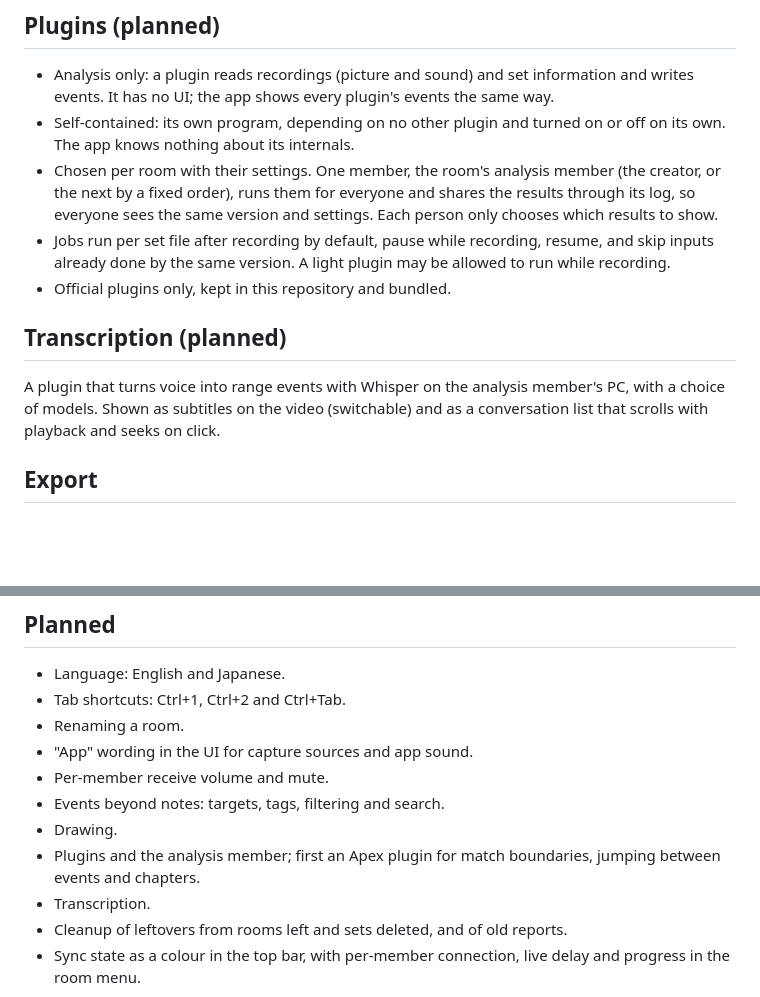
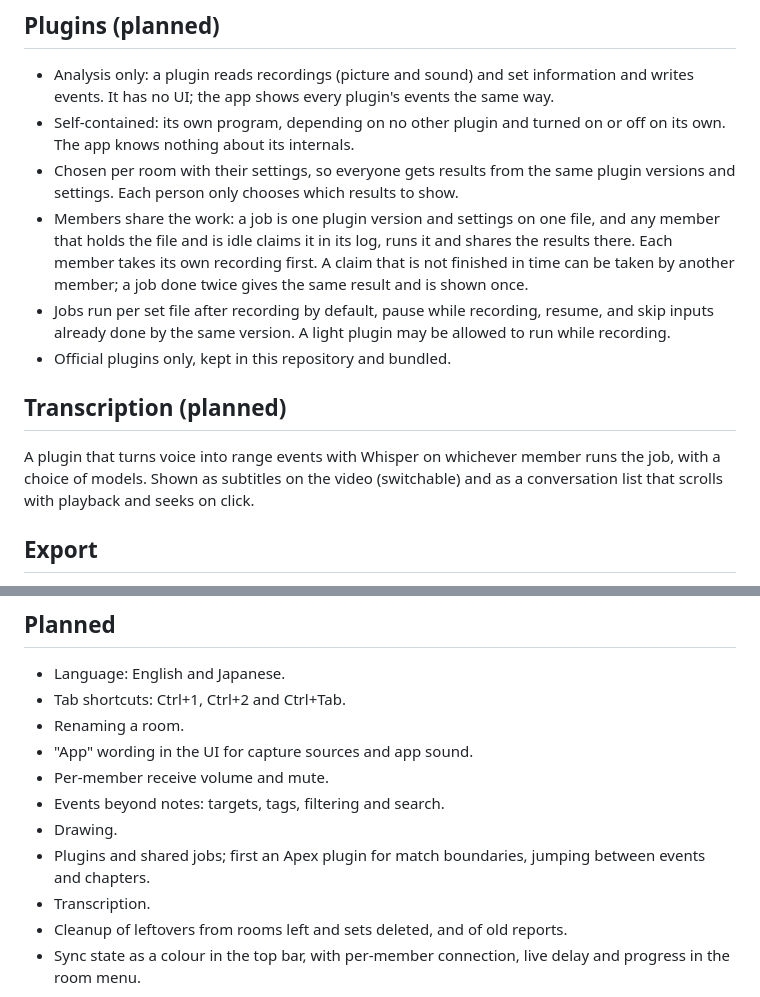
Before and after one commit to hrs23/ez-hanseikai, a Markdown page: docs/design.md, 2 parts joined by grey strips. Drawn GitHub-style; blank space fills up the shorter version.

Commit message:
Share plugin jobs between members instead of one analysis member
Co-Authored-By: Claude Opus 5.5 <noreply@anthropic.com>

```diff
--- a/docs/design.md
+++ b/docs/design.md
@@ -67,13 +67,14 @@ Part of the app. Drag on a paused frame to draw: pen, arrow and a fading laser,
 
 - Analysis only: a plugin reads recordings (picture and sound) and set information and writes events. It has no UI; the app shows every plugin's events the same way.
 - Self-contained: its own program, depending on no other plugin and turned on or off on its own. The app knows nothing about its internals.
-- Chosen per room with their settings. One member, the room's analysis member (the creator, or the next by a fixed order), runs them for everyone and shares the results through its log, so everyone sees the same version and settings. Each person only chooses which results to show.
+- Chosen per room with their settings, so everyone gets results from the same plugin versions and settings. Each person only chooses which results to show.
+- Members share the work: a job is one plugin version and settings on one file, and any member that holds the file and is idle claims it in its log, runs it and shares the results there. Each member takes its own recording first. A claim that is not finished in time can be taken by another member; a job done twice gives the same result and is shown once.
 - Jobs run per set file after recording by default, pause while recording, resume, and skip inputs already done by the same version. A light plugin may be allowed to run while recording.
 - Official plugins only, kept in this repository and bundled.
 
 ## Transcription (planned)
 
-A plugin that turns voice into range events with Whisper on the analysis member's PC, with a choice of models. Shown as subtitles on the video (switchable) and as a conversation list that scrolls with playback and seeks on click.
+A plugin that turns voice into range events with Whisper on whichever member runs the job, with a choice of models. Shown as subtitles on the video (switchable) and as a conversation list that scrolls with playback and seeks on click.
 
 ## Export
 
@@ -95,7 +96,7 @@ File > Export set writes one video on this PC, like a screen recording of the Pl
 - Per-member receive volume and mute.
 - Events beyond notes: targets, tags, filtering and search.
 - Drawing.
-- Plugins and the analysis member; first an Apex plugin for match boundaries, jumping between events and chapters.
+- Plugins and shared jobs; first an Apex plugin for match boundaries, jumping between events and chapters.
 - Transcription.
 - Cleanup of leftovers from rooms left and sets deleted, and of old reports.
 - Sync state as a colour in the top bar, with per-member connection, live delay and progress in the room menu.
```
